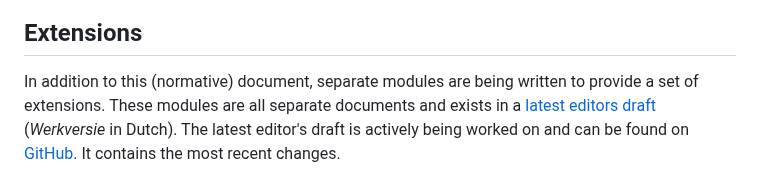
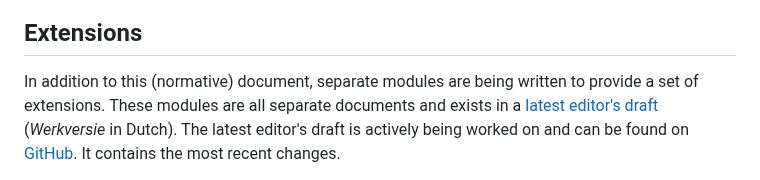
Before and after one commit to Logius-standaarden/API-Design-Rules, a Markdown page: Introduction.md, the part around the change. GitHub-like rendering.

Commit message:
revert numeric character reference

```diff
--- a/Introduction.md
+++ b/Introduction.md
@@ -34,5 +34,5 @@ An actual overview of all current documents is available in this Dutch infograph
 
 ## Extensions
 <aside class="note">
-In addition to this (normative) document, separate modules are being written to provide a set of extensions. These modules are all separate documents and exists in a <a href="https://geonovum.github.io/KP-APIs/">latest editors draft</a> (<i>Werkversie</i> in Dutch). The latest editor&#39;s draft is actively being worked on and can be found on <a href="https://github.com/Geonovum/KP-APIs">GitHub</a>. It contains the most recent changes.
+In addition to this (normative) document, separate modules are being written to provide a set of extensions. These modules are all separate documents and exists in a <a href="https://geonovum.github.io/KP-APIs/">latest editor's draft</a> (<i>Werkversie</i> in Dutch). The latest editor's draft is actively being worked on and can be found on <a href="https://github.com/Geonovum/KP-APIs">GitHub</a>. It contains the most recent changes.
 </aside>
```
